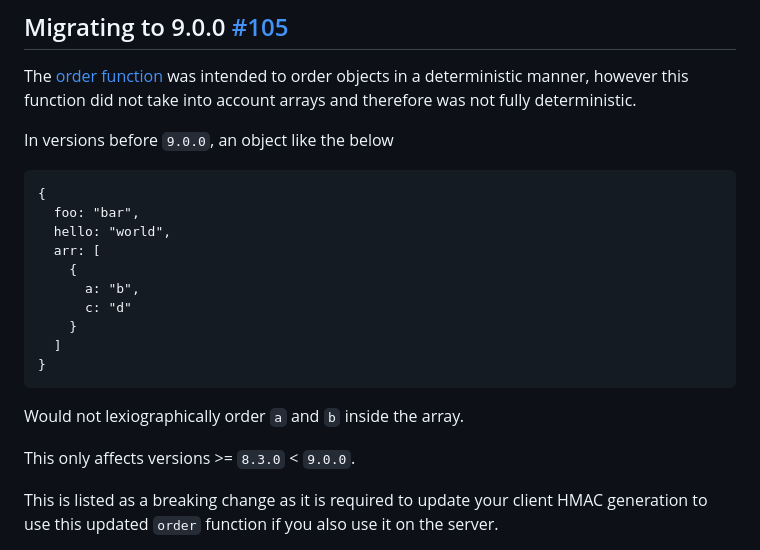
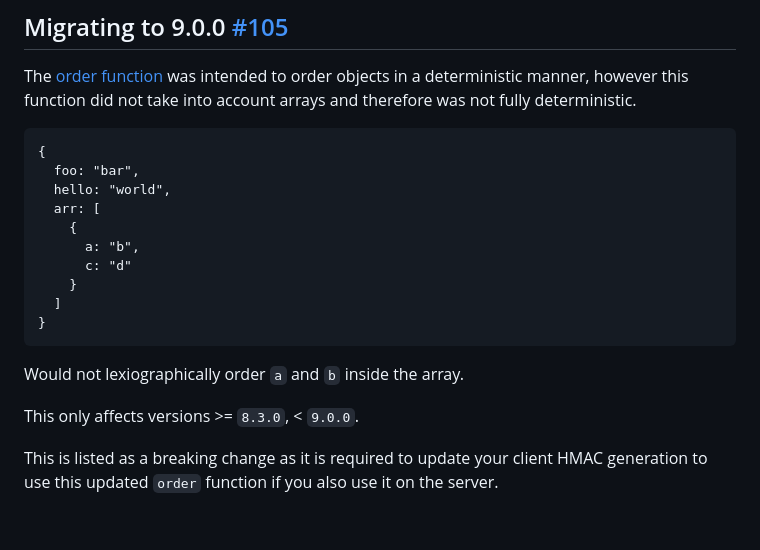
Before and after one commit to connorjburton/hmac-auth-express, a Markdown page: MIGRATION_GUIDE.md, the part around the change. GitHub-like rendering; blank space fills up the shorter version.

Commit message:
docs: only list versions affected once in migraitoh guide for 9.0.0

````diff
--- a/MIGRATION_GUIDE.md
+++ b/MIGRATION_GUIDE.md
@@ -3,8 +3,6 @@
 ## Migrating to 9.0.0 [#105](https://github.com/connorjburton/hmac-auth-express/pull/105)
 
 The [order function](https://github.com/connorjburton/hmac-auth-express/blob/master/src/order.ts) was intended to order objects in a deterministic manner, however this function did not take into account arrays and therefore was not fully deterministic.
-
-In versions before `9.0.0`, an object like the below
 
 ```
 {
@@ -21,7 +19,7 @@ In versions before `9.0.0`, an object like the below
 
 Would not lexiographically order `a` and `b` inside the array.
 
-This only affects versions >= `8.3.0` < `9.0.0`.
+This only affects versions >= `8.3.0`, < `9.0.0`.
 
 This is listed as a breaking change as it is required to update your client HMAC generation to use this updated `order` function if you also use it on the server.
 
````
